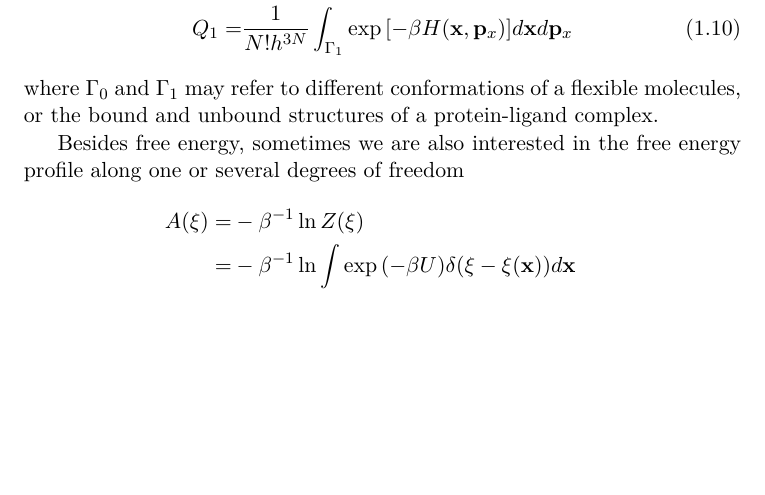
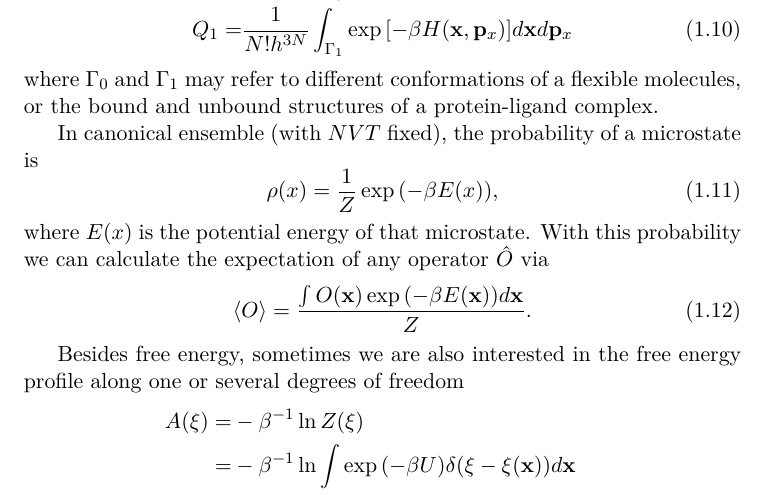
Before and after one commit to samuelymei/freeenergy, a LaTeX thesis (freeenergy.tex, which reads chapters/introduction.tex): part of page 17 of 73, cut so that both start at the same text, the shorter picture padded with empty space. Compiled offline with pdfLaTeX.

Commit message:
to define expectation of operator

```diff
--- a/chapters/introduction.tex
+++ b/chapters/introduction.tex
@@ -74,6 +74,15 @@ Q_0=&\frac{1}{N!h^{3N}}\int_{\Gamma_0}\exp{\left[-\beta H(\mathbf{x},\mathbf{p}_
 Q_1=&\frac{1}{N!h^{3N}}\int_{\Gamma_1}\exp{\left[-\beta H(\mathbf{x},\mathbf{p}_x)\right]}d\mathbf{x}d\mathbf{p}_x
 \end{align}
 where $\Gamma_0$ and $\Gamma_1$ may refer to different conformations of a flexible molecules, or the bound and unbound structures of a protein-ligand complex.
+
+In canonical ensemble (with $NVT$ fixed), the probability of a microstate is
+\begin{equation}
+\rho(x)=\frac{1}{Z}\exp{(-\beta E(x))},
+\end{equation}
+where $E(x)$ is the potential energy of that microstate. With this probability we can calculate the expectation of any operator $\hat{O}$ via
+\begin{equation}
+\left<O\right>=\frac{\int O(\mathbf{x})\exp{(-\beta E(\mathbf{x}))}d\mathbf{x}}{Z}.
+\end{equation}
 
 Besides free energy, sometimes we are also interested in the free energy profile along one or several degrees of freedom
 \begin{align}
```
Also changed, not shown: freeenergy.pdf, chapters/introduction.tex (2 more changed lines).
